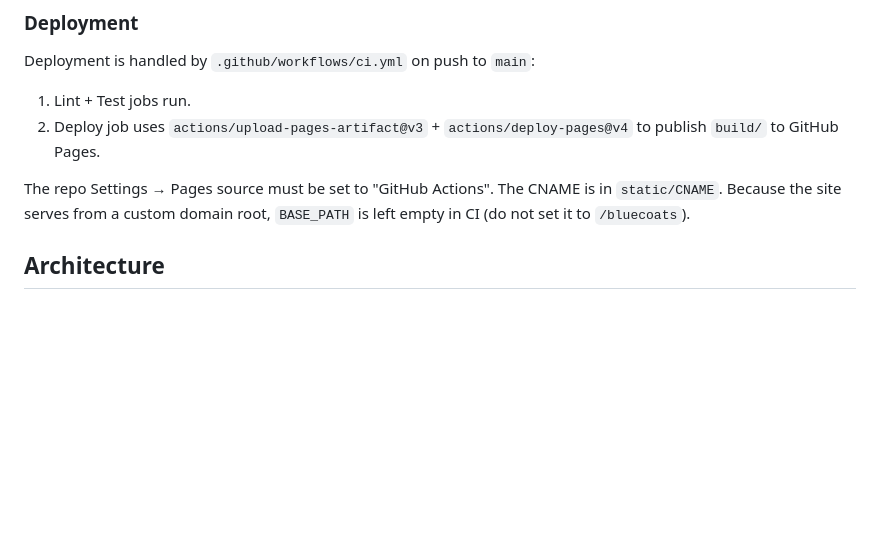
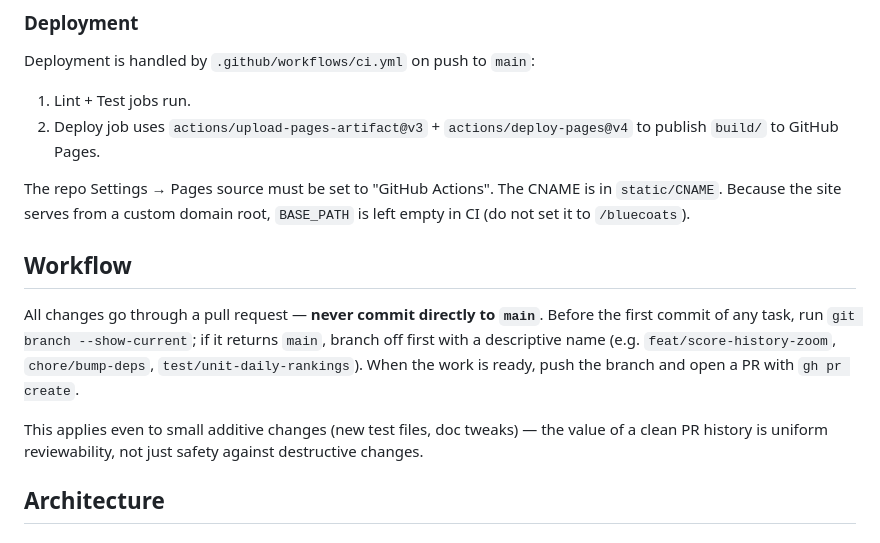
Before and after one commit to kpfefferle/bluecoats, a Markdown page: CLAUDE.md, the part around the change. Drawn GitHub-style; blank space fills up the shorter version.

Commit message:
Document the branch-and-PR workflow in CLAUDE.md
Codifies the rule that all changes — including additive ones like
docs and tests — go through a feature branch and PR, never directly
to main.

Co-Authored-By: Claude Opus 4.7 <noreply@anthropic.com>

```diff
--- a/CLAUDE.md
+++ b/CLAUDE.md
@@ -48,6 +48,12 @@ Deployment is handled by `.github/workflows/ci.yml` on push to `main`:
 2. Deploy job uses `actions/upload-pages-artifact@v3` + `actions/deploy-pages@v4` to publish `build/` to GitHub Pages.
 
 The repo Settings → Pages source must be set to "GitHub Actions". The CNAME is in `static/CNAME`. Because the site serves from a custom domain root, `BASE_PATH` is left empty in CI (do not set it to `/bluecoats`).
+
+## Workflow
+
+All changes go through a pull request — **never commit directly to `main`**. Before the first commit of any task, run `git branch --show-current`; if it returns `main`, branch off first with a descriptive name (e.g. `feat/score-history-zoom`, `chore/bump-deps`, `test/unit-daily-rankings`). When the work is ready, push the branch and open a PR with `gh pr create`.
+
+This applies even to small additive changes (new test files, doc tweaks) — the value of a clean PR history is uniform reviewability, not just safety against destructive changes.
 
 ## Architecture
 
```
